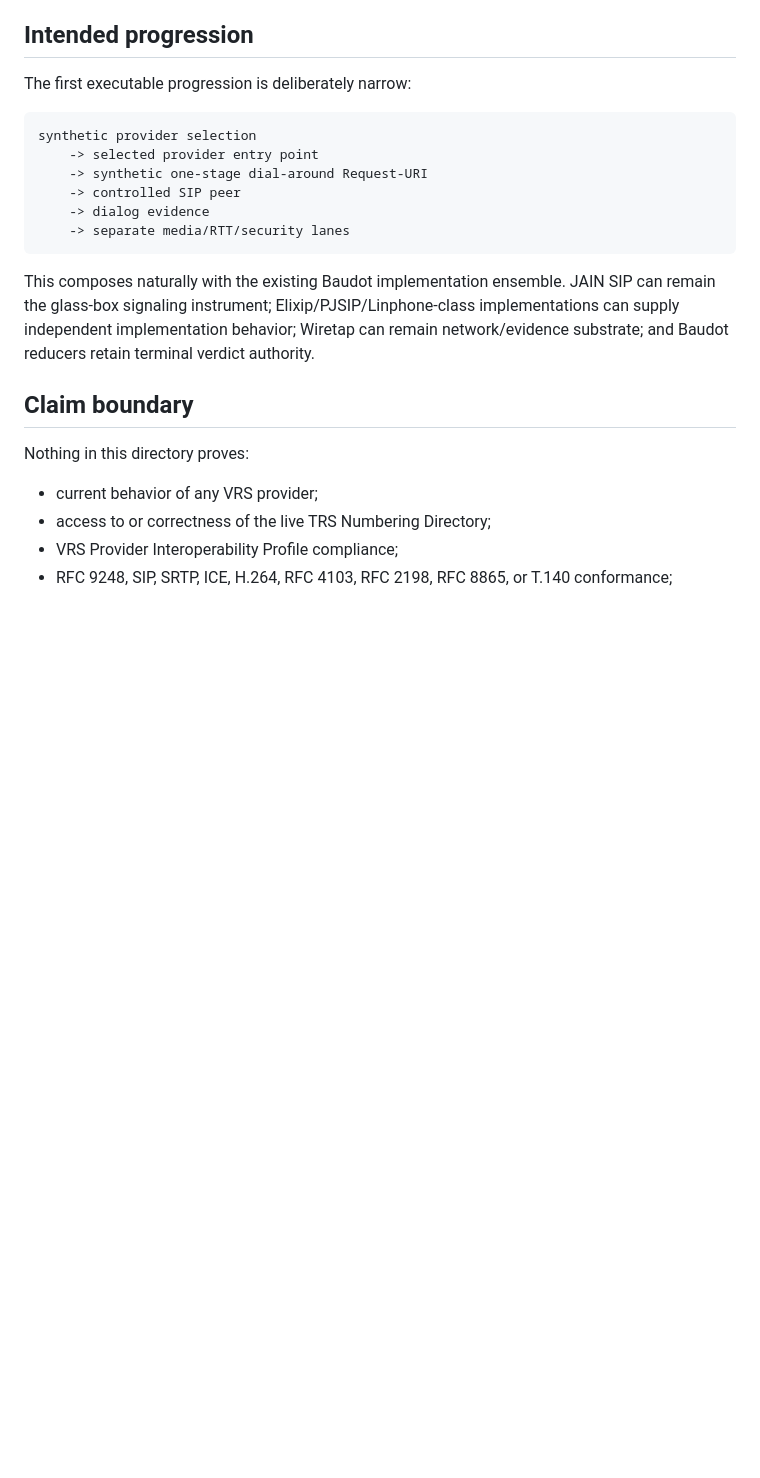
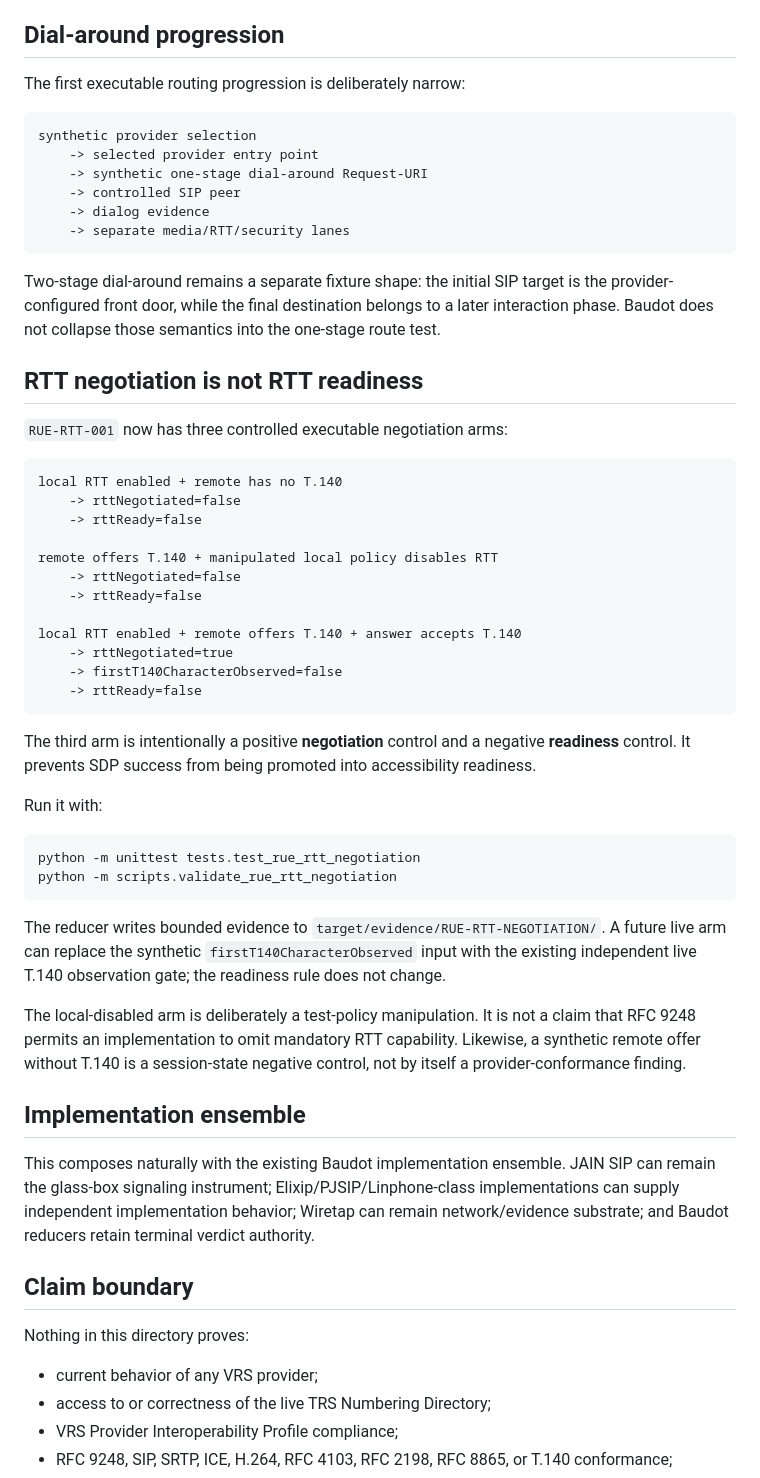
Before and after one commit to mcc0nnell/baudot, a Markdown page: testkit/vrs/README.md, the part around one of its changes. Drawn GitHub-style; blank space fills up the shorter version.

Commit message:
Document RTT negotiation readiness arms

````diff
--- a/testkit/vrs/README.md
+++ b/testkit/vrs/README.md
@@ -43,9 +49,9 @@ Operational event reports and MITRE National Test Lab descriptions show that rep
 7. No emergency scenario may originate a real emergency call from the public test harness.
 8. No production infrastructure is probed merely because an endpoint or domain can be discovered through OSINT.
 
-## Intended progression
+## Dial-around progression
 
-The first executable progression is deliberately narrow:
+The first executable routing progression is deliberately narrow:
 
 ```text
 synthetic provider selection
@@ -55,6 +61,42 @@ synthetic provider selection
     -> dialog evidence
     -> separate media/RTT/security lanes
 ```
+
+Two-stage dial-around remains a separate fixture shape: the initial SIP target is the provider-configured front door, while the final destination belongs to a later interaction phase. Baudot does not collapse those semantics into the one-stage route test.
+
+## RTT negotiation is not RTT readiness
+
+`RUE-RTT-001` now has three controlled executable negotiation arms:
+
+```text
+local RTT enabled + remote has no T.140
+    -> rttNegotiated=false
+    -> rttReady=false
+
+remote offers T.140 + manipulated local policy disables RTT
+    -> rttNegotiated=false
+    -> rttReady=false
+
+local RTT enabled + remote offers T.140 + answer accepts T.140
+    -> rttNegotiated=true
+    -> firstT140CharacterObserved=false
+    -> rttReady=false
+```
+
+The third arm is intentionally a positive **negotiation** control and a negative **readiness** control. It prevents SDP success from being promoted into accessibility readiness.
+
+Run it with:
+
+```bash
+python -m unittest tests.test_rue_rtt_negotiation
+python -m scripts.validate_rue_rtt_negotiation
+```
+
+The reducer writes bounded evidence to `target/evidence/RUE-RTT-NEGOTIATION/`. A future live arm can replace the synthetic `firstT140CharacterObserved` input with the existing independent live T.140 observation gate; the readiness rule does not change.
+
+The local-disabled arm is deliberately a test-policy manipulation. It is not a claim that RFC 9248 permits an implementation to omit mandatory RTT capability. Likewise, a synthetic remote offer without T.140 is a session-state negative control, not by itself a provider-conformance finding.
+
+## Implementation ensemble
 
 This composes naturally with the existing Baudot implementation ensemble. JAIN SIP can remain the glass-box signaling instrument; Elixip/PJSIP/Linphone-class implementations can supply independent implementation behavior; Wiretap can remain network/evidence substrate; and Baudot reducers retain terminal verdict authority.
 
````
Also changed, not shown: other parts of testkit/vrs/README.md (+7 -1 lines).
